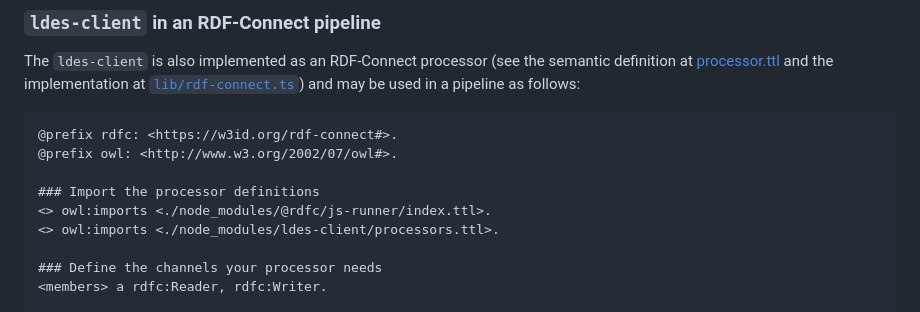
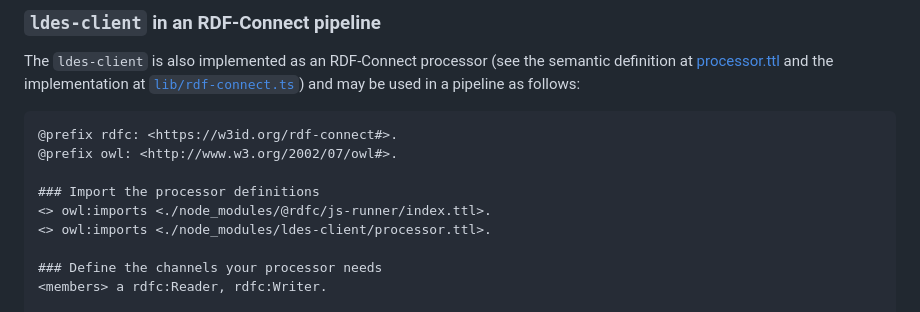
Before and after one commit to rdf-connect/ldes-client, a Markdown page: README.md, the part around the change. Drawn GitHub-style.

Commit message:
Update README.md
Fix: Changed incorrect import in the RDF-Connect code sample from importing `processors.ttl` to the correct `processor.ttl`

```diff
--- a/README.md
+++ b/README.md
@@ -86,7 +86,7 @@ The `ldes-client` is also implemented as an RDF-Connect processor (see the seman
 
 ### Import the processor definitions
 <> owl:imports <./node_modules/@rdfc/js-runner/index.ttl>.
-<> owl:imports <./node_modules/ldes-client/processors.ttl>.
+<> owl:imports <./node_modules/ldes-client/processor.ttl>.
 
 ### Define the channels your processor needs
 <members> a rdfc:Reader, rdfc:Writer.
```
